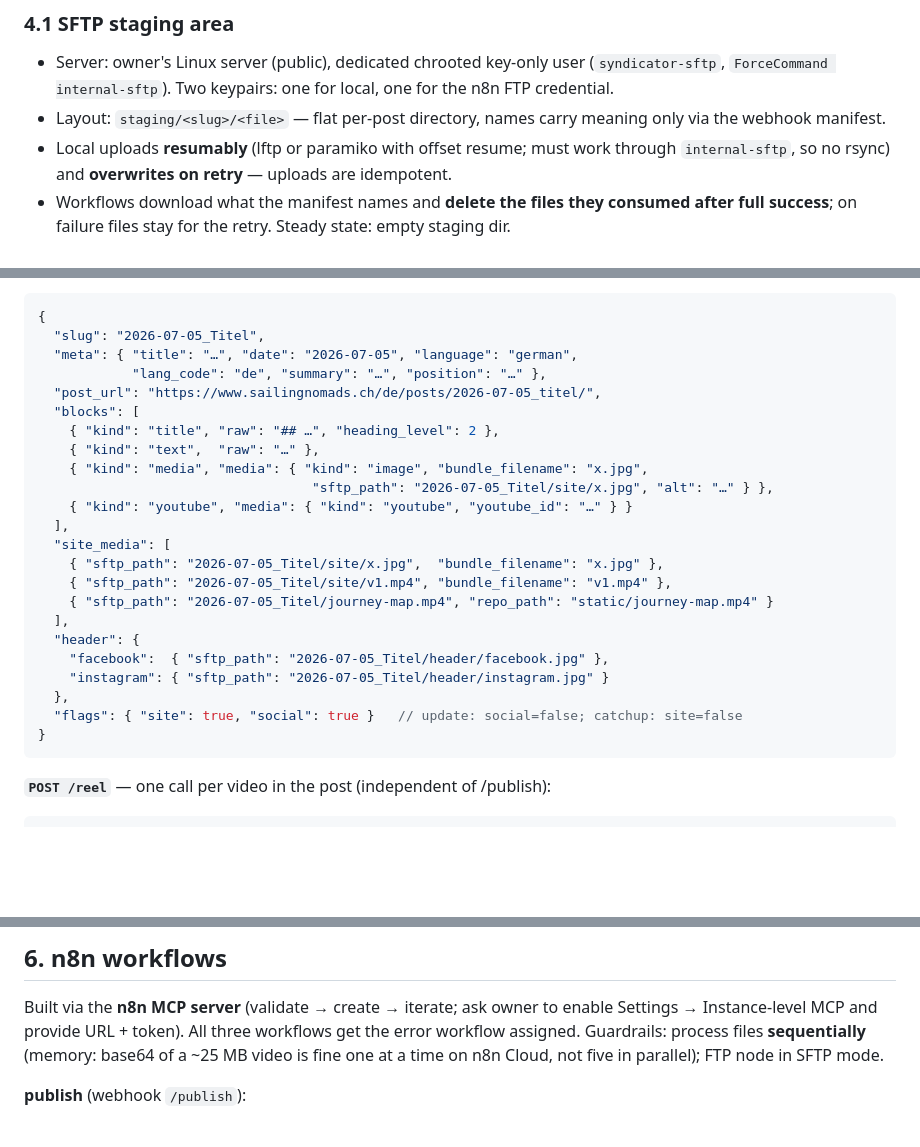
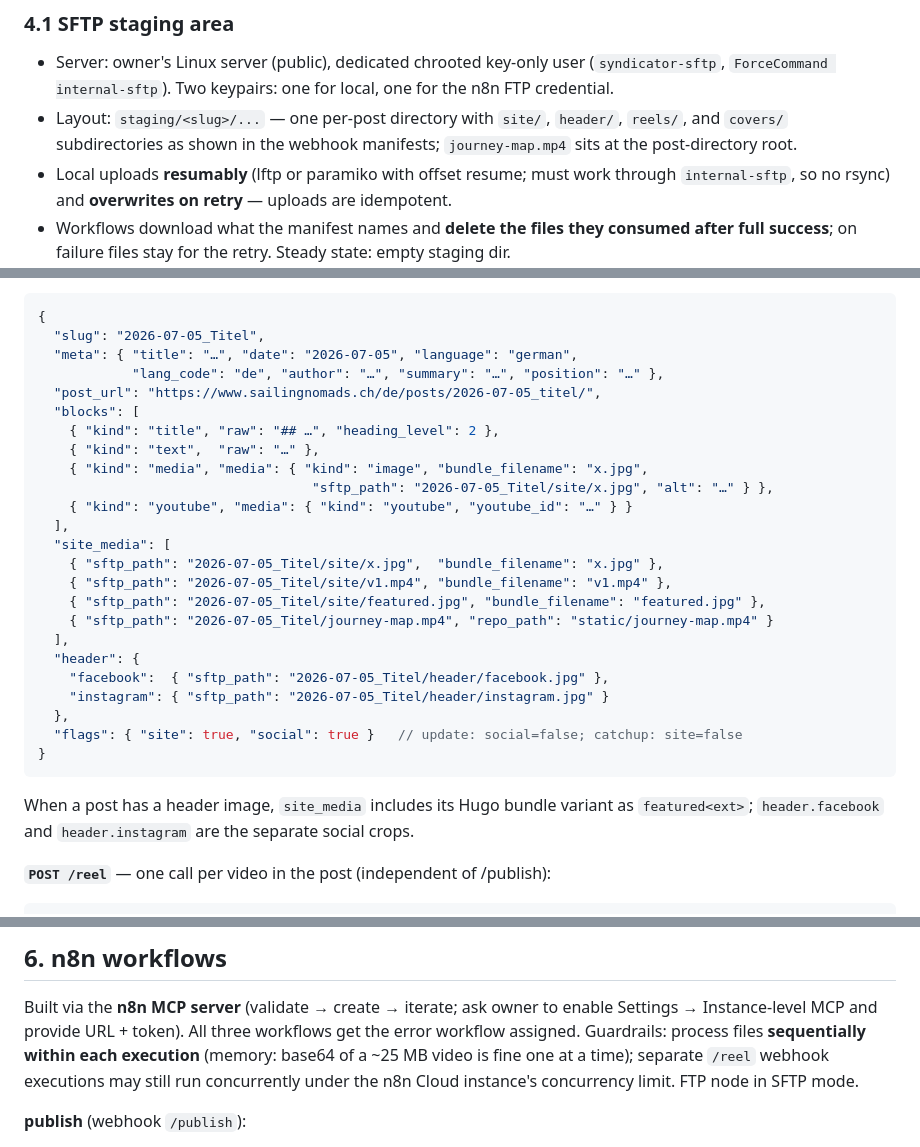
Before and after one commit to bbaumgartner/syndicator, a Markdown page: docs/n8n-migration.md, 3 parts joined by grey strips. Rendered like a GitHub page; blank space fills up the shorter version.

Commit message:
n8n migration improvements from Sol 5.6

````diff
--- a/docs/n8n-migration.md
+++ b/docs/n8n-migration.md
@@ -97,8 +97,9 @@ Responsibilities:
 - Server: owner's Linux server (public), dedicated chrooted key-only user
   (`syndicator-sftp`, `ForceCommand internal-sftp`). Two keypairs: one for
   local, one for the n8n FTP credential.
-- Layout: `staging/<slug>/<file>` — flat per-post directory, names carry
-  meaning only via the webhook manifest.
+- Layout: `staging/<slug>/...` — one per-post directory with `site/`,
+  `header/`, `reels/`, and `covers/` subdirectories as shown in the webhook
+  manifests; `journey-map.mp4` sits at the post-directory root.
 - Local uploads **resumably** (lftp or paramiko with offset resume; must work
   through `internal-sftp`, so no rsync) and **overwrites on retry** — uploads
   are idempotent.
@@ -121,7 +122,7 @@ do not repeat that mistake).
 {
   "slug": "2026-07-05_Titel",
   "meta": { "title": "…", "date": "2026-07-05", "language": "german",
-            "lang_code": "de", "summary": "…", "position": "…" },
+            "lang_code": "de", "author": "…", "summary": "…", "position": "…" },
   "post_url": "https://www.sailingnomads.ch/de/posts/2026-07-05_titel/",
   "blocks": [
     { "kind": "title", "raw": "## …", "heading_level": 2 },
@@ -133,6 +134,7 @@ do not repeat that mistake).
   "site_media": [
     { "sftp_path": "2026-07-05_Titel/site/x.jpg",  "bundle_filename": "x.jpg" },
     { "sftp_path": "2026-07-05_Titel/site/v1.mp4", "bundle_filename": "v1.mp4" },
+    { "sftp_path": "2026-07-05_Titel/site/featured.jpg", "bundle_filename": "featured.jpg" },
     { "sftp_path": "2026-07-05_Titel/journey-map.mp4", "repo_path": "static/journey-map.mp4" }
   ],
   "header": {
@@ -142,6 +144,10 @@ do not repeat that mistake).
   "flags": { "site": true, "social": true }   // update: social=false; catchup: site=false
 }
 ```
+
+When a post has a header image, `site_media` includes its Hugo bundle variant
+as `featured<ext>`; `header.facebook` and `header.instagram` are the separate
+social crops.
 
 **`POST /reel`** — one call per video in the post (independent of /publish):
 
@@ -218,8 +224,10 @@ delete hugo-render/translate/caption/state/review golden tests.
 Built via the **n8n MCP server** (validate → create → iterate; ask owner to
 enable Settings → Instance-level MCP and provide URL + token). All three
 workflows get the error workflow assigned. Guardrails: process files
-**sequentially** (memory: base64 of a ~25 MB video is fine one at a time on
-n8n Cloud, not five in parallel); FTP node in SFTP mode.
+**sequentially within each execution** (memory: base64 of a ~25 MB video is
+fine one at a time); separate `/reel` webhook executions may still run
+concurrently under the n8n Cloud instance's concurrency limit. FTP node in
+SFTP mode.
 
 **publish** (webhook `/publish`):
 1. Check `X-Syndicator-Secret` (If node) → Respond `{"status":"accepted"}`.
````
